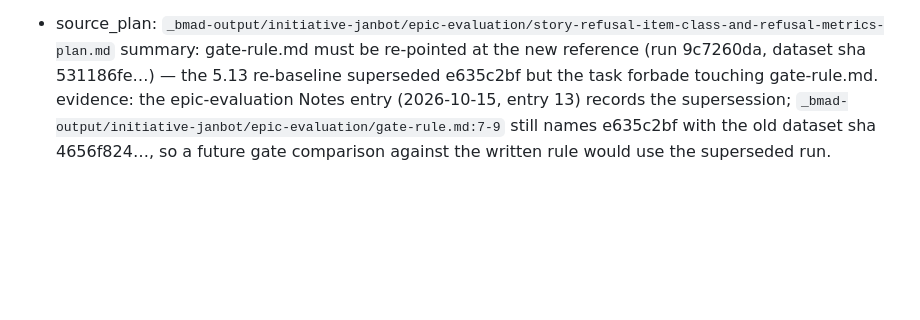
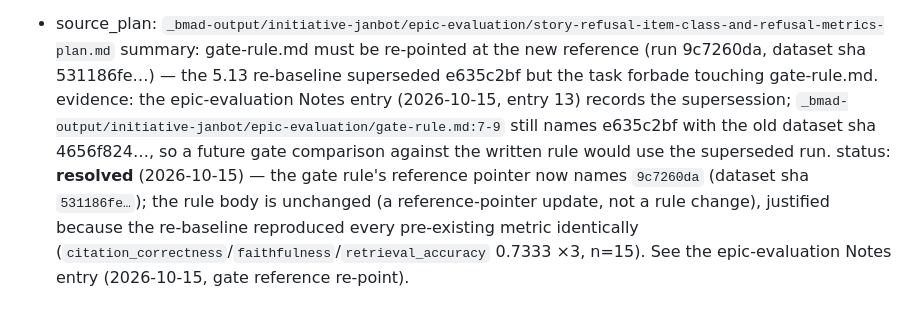
Before and after one commit to jstavel/janbot, a Markdown page: _bmad-output/initiative-janbot/deferred-work.md, the part around the change. Rendered like a GitHub page; blank space fills up the shorter version.

Commit message:
docs: re-point the gate reference at 9c7260da (pointer update, rule frozen)

```diff
--- a/_bmad-output/initiative-janbot/deferred-work.md
+++ b/_bmad-output/initiative-janbot/deferred-work.md
@@ -93,3 +93,4 @@
 - source_plan: `_bmad-output/initiative-janbot/epic-evaluation/story-refusal-item-class-and-refusal-metrics-plan.md`
   summary: gate-rule.md must be re-pointed at the new reference (run 9c7260da, dataset sha 531186fe…) — the 5.13 re-baseline superseded e635c2bf but the task forbade touching gate-rule.md.
   evidence: the epic-evaluation Notes entry (2026-10-15, entry 13) records the supersession; `_bmad-output/initiative-janbot/epic-evaluation/gate-rule.md:7-9` still names e635c2bf with the old dataset sha 4656f824…, so a future gate comparison against the written rule would use the superseded run.
+  status: **resolved** (2026-10-15) — the gate rule's reference pointer now names `9c7260da` (dataset sha `531186fe…`); the rule body is unchanged (a reference-pointer update, not a rule change), justified because the re-baseline reproduced every pre-existing metric identically (`citation_correctness`/`faithfulness`/`retrieval_accuracy` 0.7333 ×3, n=15). See the epic-evaluation Notes entry (2026-10-15, gate reference re-point).
```
Also changed, not shown: 2 other files.
